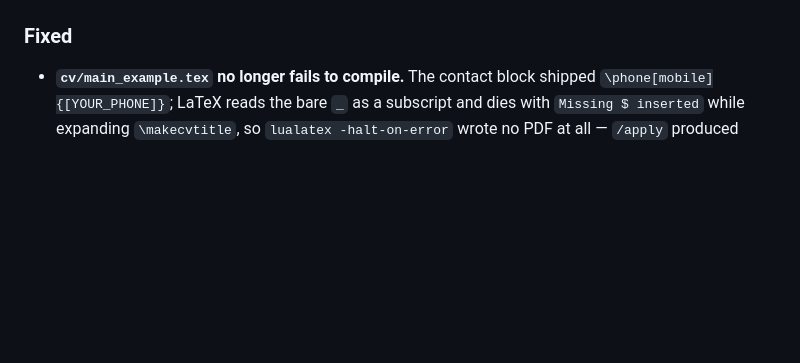
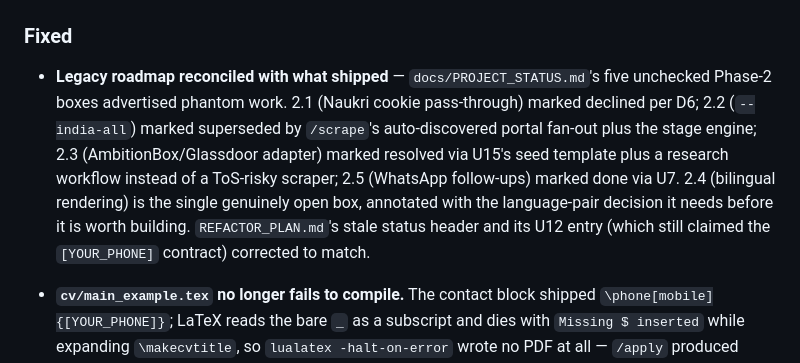
Before and after one commit to MaithreshVaddi-27/ApplyOS, a Markdown page: CHANGELOG.md, the part around the change. Drawn GitHub-style; blank space fills up the shorter version.

```diff
--- a/CHANGELOG.md
+++ b/CHANGELOG.md
@@ -272,6 +272,17 @@ methodology files tell you which of your customized files a release touched.
   the gap if Naukri's anti-bot hardens.
 
 ### Fixed
+
+- **Legacy roadmap reconciled with what shipped** — `docs/PROJECT_STATUS.md`'s five
+  unchecked Phase-2 boxes advertised phantom work. 2.1 (Naukri cookie
+  pass-through) marked declined per D6; 2.2 (`--india-all`) marked superseded by
+  `/scrape`'s auto-discovered portal fan-out plus the stage engine; 2.3
+  (AmbitionBox/Glassdoor adapter) marked resolved via U15's seed template plus a
+  research workflow instead of a ToS-risky scraper; 2.5 (WhatsApp follow-ups)
+  marked done via U7. 2.4 (bilingual rendering) is the single genuinely open box,
+  annotated with the language-pair decision it needs before it is worth building.
+  `REFACTOR_PLAN.md`'s stale status header and its U12 entry (which still claimed
+  the `[YOUR_PHONE]` contract) corrected to match.
 
 - **`cv/main_example.tex` no longer fails to compile.** The contact block shipped
   `\phone[mobile]{[YOUR_PHONE]}`; LaTeX reads the bare `_` as a subscript and dies
```
Also changed, not shown: docs/PROJECT_STATUS.md (+46 -23 lines), docs/REFACTOR_PLAN.md (+10 -5 lines).
